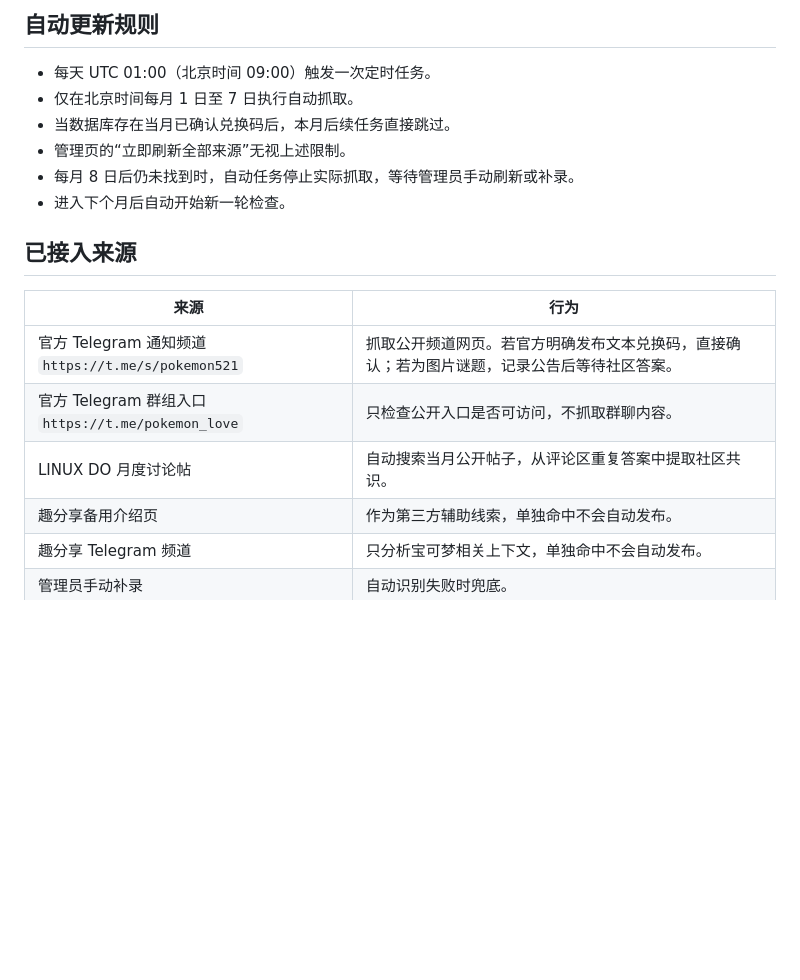
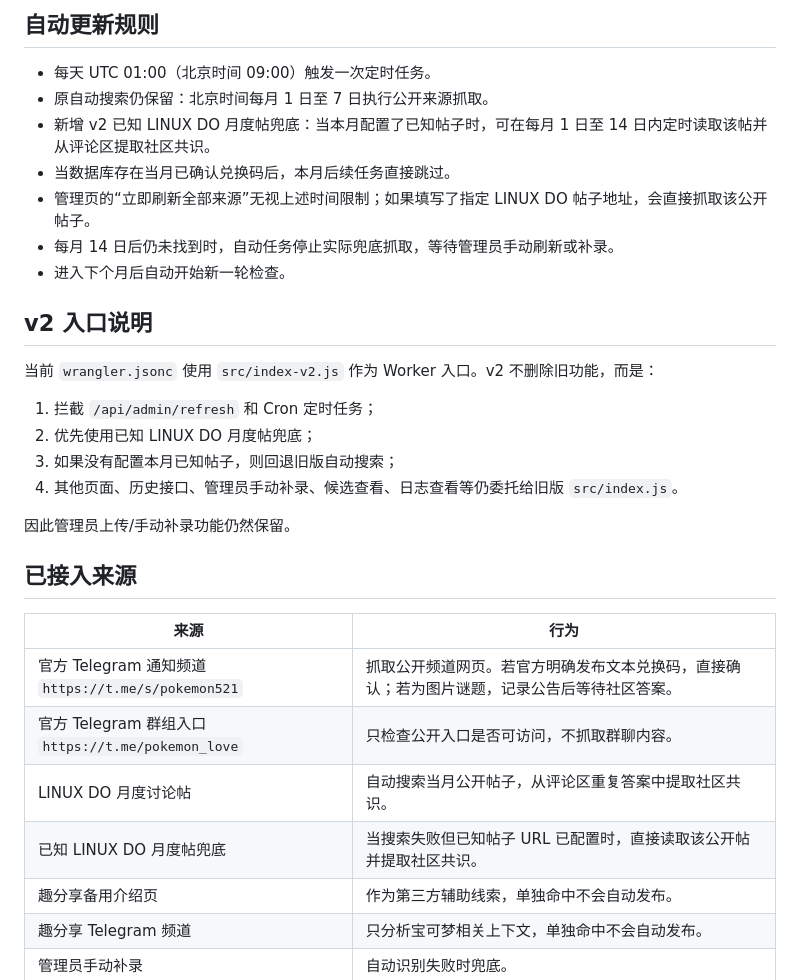
Before and after one commit to xf959211192/pokemon-code-index, a Markdown page: README.md, the part around the change. GitHub-like rendering; blank space fills up the shorter version.

Commit message:
Document v2 known-topic fallback

```diff
--- a/README.md
+++ b/README.md
@@ -5,11 +5,23 @@
 ## 自动更新规则
 
 - 每天 UTC 01:00（北京时间 09:00）触发一次定时任务。
-- 仅在北京时间每月 1 日至 7 日执行自动抓取。
+- 原自动搜索仍保留：北京时间每月 1 日至 7 日执行公开来源抓取。
+- 新增 v2 已知 LINUX DO 月度帖兜底：当本月配置了已知帖子时，可在每月 1 日至 14 日内定时读取该帖并从评论区提取社区共识。
 - 当数据库存在当月已确认兑换码后，本月后续任务直接跳过。
-- 管理页的“立即刷新全部来源”无视上述限制。
-- 每月 8 日后仍未找到时，自动任务停止实际抓取，等待管理员手动刷新或补录。
+- 管理页的“立即刷新全部来源”无视上述时间限制；如果填写了指定 LINUX DO 帖子地址，会直接抓取该公开帖子。
+- 每月 14 日后仍未找到时，自动任务停止实际兜底抓取，等待管理员手动刷新或补录。
 - 进入下个月后自动开始新一轮检查。
+
+## v2 入口说明
+
+当前 `wrangler.jsonc` 使用 `src/index-v2.js` 作为 Worker 入口。v2 不删除旧功能，而是：
+
+1. 拦截 `/api/admin/refresh` 和 Cron 定时任务；
+2. 优先使用已知 LINUX DO 月度帖兜底；
+3. 如果没有配置本月已知帖子，则回退旧版自动搜索；
+4. 其他页面、历史接口、管理员手动补录、候选查看、日志查看等仍委托给旧版 `src/index.js`。
+
+因此管理员上传/手动补录功能仍然保留。
 
 ## 已接入来源
 
@@ -18,6 +30,7 @@
 | 官方 Telegram 通知频道 `https://t.me/s/pokemon521` | 抓取公开频道网页。若官方明确发布文本兑换码，直接确认；若为图片谜题，记录公告后等待社区答案。 |
 | 官方 Telegram 群组入口 `https://t.me/pokemon_love` | 只检查公开入口是否可访问，不抓取群聊内容。 |
 | LINUX DO 月度讨论帖 | 自动搜索当月公开帖子，从评论区重复答案中提取社区共识。 |
+| 已知 LINUX DO 月度帖兜底 | 当搜索失败但已知帖子 URL 已配置时，直接读取该公开帖并提取社区共识。 |
 | 趣分享备用介绍页 | 作为第三方辅助线索，单独命中不会自动发布。 |
 | 趣分享 Telegram 频道 | 只分析宝可梦相关上下文，单独命中不会自动发布。 |
 | 管理员手动补录 | 自动识别失败时兜底。 |
```
